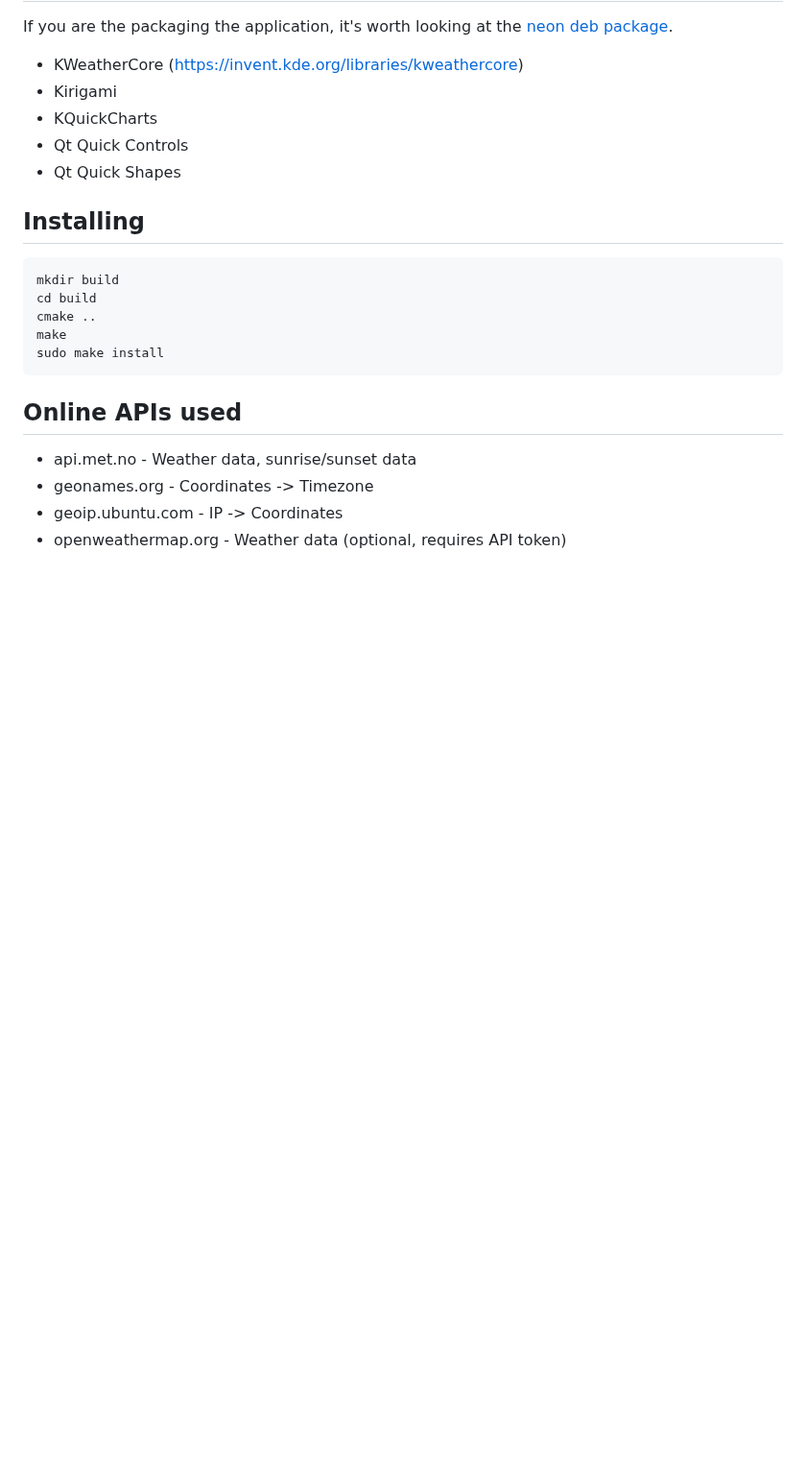
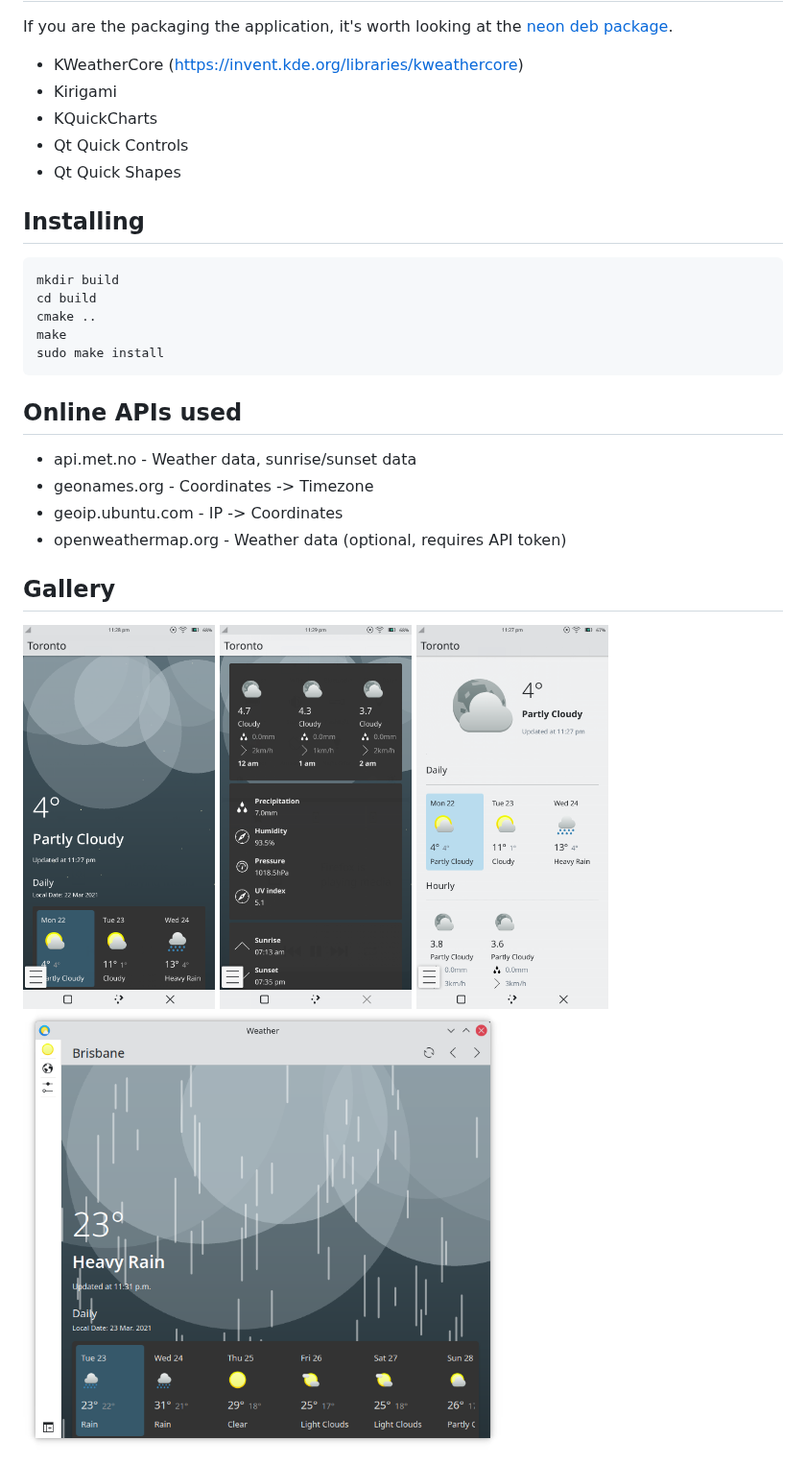
Before and after one commit to KDE/kweather, a Markdown page: README.md, the part around the change. Shown at 96% size. Rendered like a GitHub page; pictures changed too: screenshots/kweather-desktop-dynamic.png (added), screenshots/kweather-mobile-dynamic.png (added), screenshots/kweather-mobile-dynamic2.png (added); blank space fills up the shorter version.

Commit message:
Add screenshots

```diff
--- a/README.md
+++ b/README.md
@@ -38,3 +38,10 @@ sudo make install
 * geonames.org - Coordinates -> Timezone
 * geoip.ubuntu.com - IP -> Coordinates
 * openweathermap.org - Weather data (optional, requires API token)
+
+## Gallery
+
+<img src="screenshots/kweather-mobile-dynamic.png" width="200px">
+<img src="screenshots/kweather-mobile-dynamic2.png" width="200px">
+<img src="screenshots/kweather-mobile-flat.png" width="200px">
+<img src="screenshots/kweather-desktop-dynamic.png" width="500px">
```
Also changed, not shown: 1 other file.
